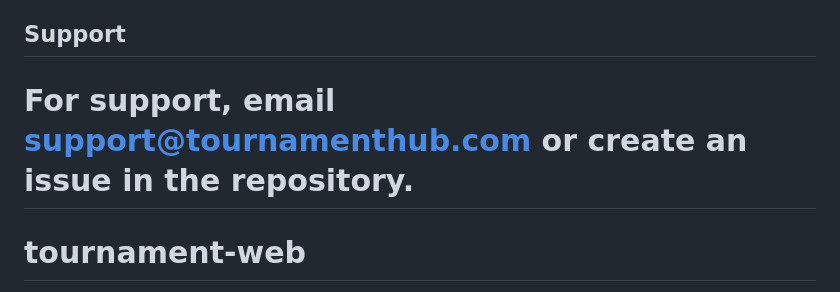
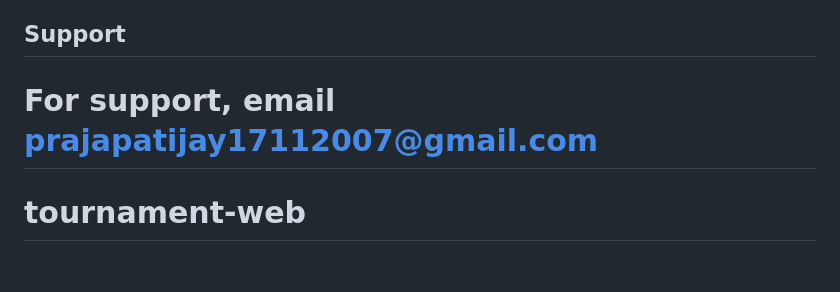
Before and after one commit to jayprajapati-dev/tournament-platform-flask, a Markdown page: README.md, the part around the change. Drawn GitHub-style; blank space fills up the shorter version.

```diff
--- a/README.md
+++ b/README.md
@@ -152,7 +152,7 @@ This project is licensed under the MIT License - see the LICENSE file for detail
 
 ## Support
 
-For support, email support@tournamenthub.com or create an issue in the repository.
+For support, email prajapatijay17112007@gmail.com
 =======
 # tournament-web
 >>>>>>> fec59f45911d1180fee882b746cbd6b2b0cb3467
```
